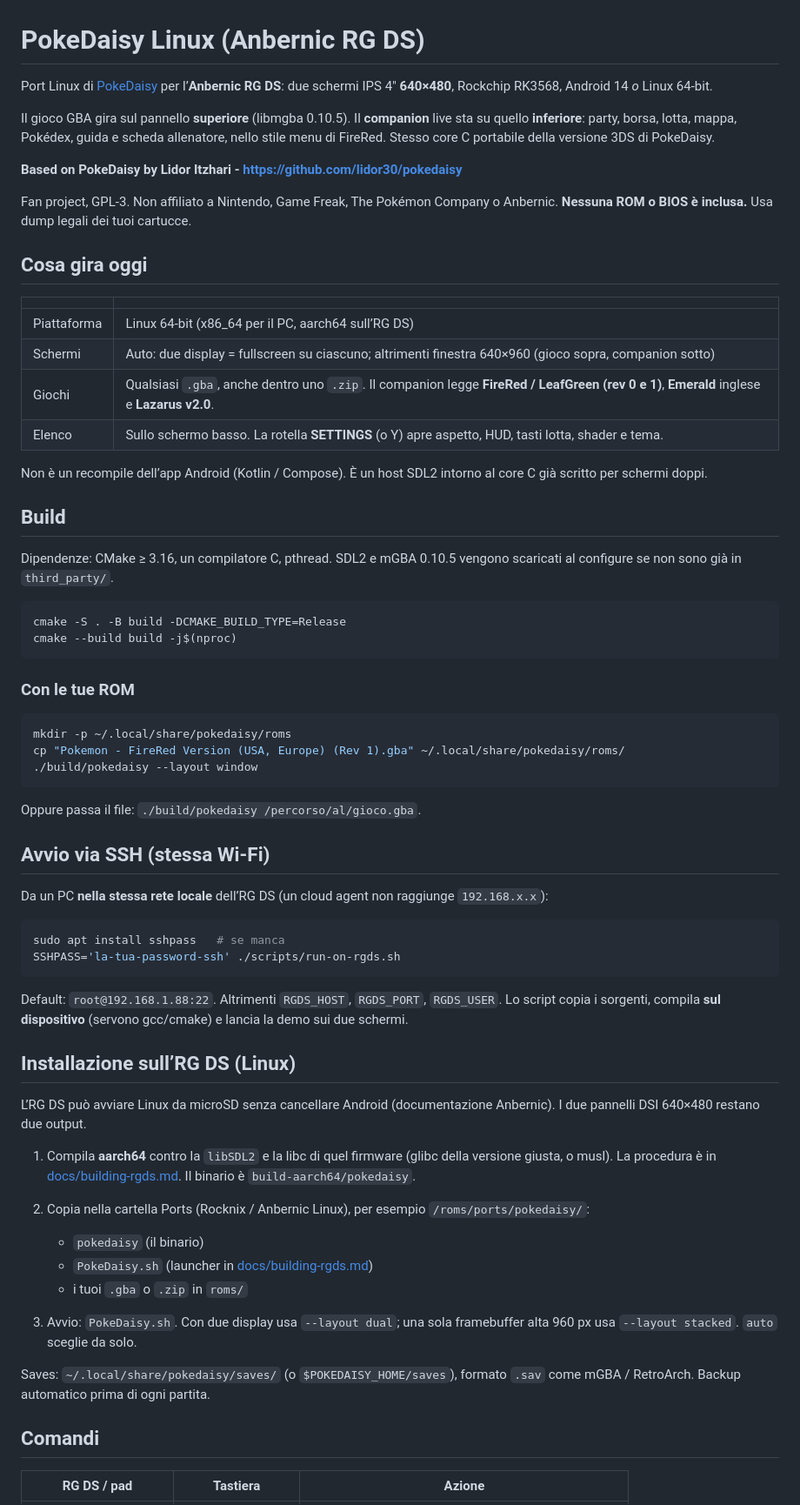
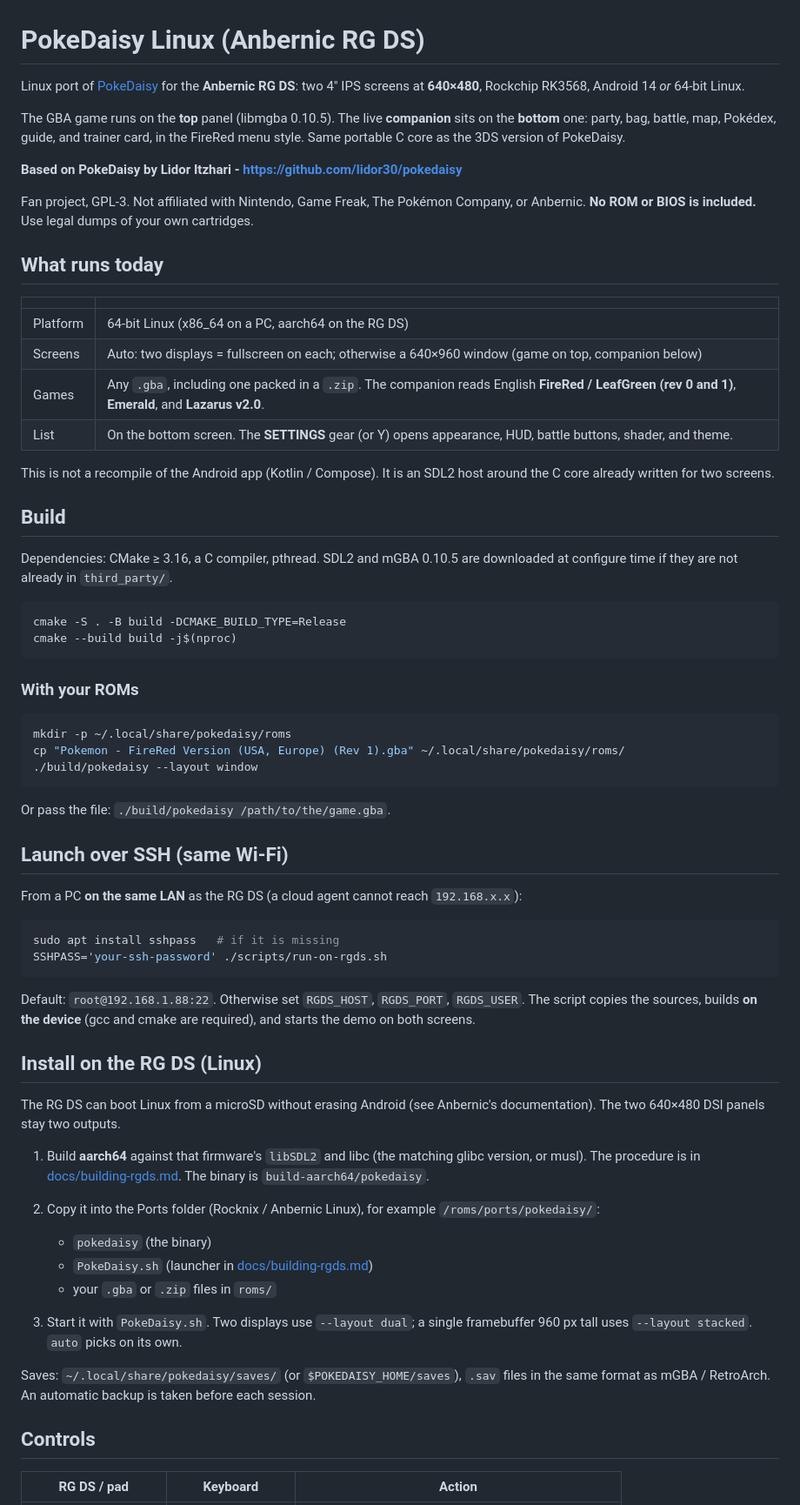
Before and after one commit to boorngos/pokedaisy-rgds-port, a Markdown page: README.md, the part around one of its changes. Shown at 87% size. GitHub-like rendering.

````diff
--- a/README.md
+++ b/README.md
@@ -1,34 +1,34 @@
 # PokeDaisy Linux (Anbernic RG DS)
 
-Port Linux di [PokeDaisy](https://github.com/lidor30/pokedaisy) per l’**Anbernic RG DS**: due schermi IPS 4" **640×480**, Rockchip RK3568, Android 14 *o* Linux 64-bit.
+Linux port of [PokeDaisy](https://github.com/lidor30/pokedaisy) for the **Anbernic RG DS**: two 4" IPS screens at **640×480**, Rockchip RK3568, Android 14 *or* 64-bit Linux.
 
-Il gioco GBA gira sul pannello **superiore** (libmgba 0.10.5). Il **companion** live sta su quello **inferiore**: party, borsa, lotta, mappa, Pokédex, guida e scheda allenatore, nello stile menu di FireRed. Stesso core C portabile della versione 3DS di PokeDaisy.
+The GBA game runs on the **top** panel (libmgba 0.10.5). The live **companion** sits on the **bottom** one: party, bag, battle, map, Pokédex, guide, and trainer card, in the FireRed menu style. Same portable C core as the 3DS version of PokeDaisy.
 
 **Based on PokeDaisy by Lidor Itzhari - https://github.com/lidor30/pokedaisy**
 
-Fan project, GPL-3. Non affiliato a Nintendo, Game Freak, The Pokémon Company o Anbernic. **Nessuna ROM o BIOS è inclusa.** Usa dump legali dei tuoi cartucce.
+Fan project, GPL-3. Not affiliated with Nintendo, Game Freak, The Pokémon Company, or Anbernic. **No ROM or BIOS is included.** Use legal dumps of your own cartridges.
 
-## Cosa gira oggi
+## What runs today
 
 | | |
 |---|---|
-| Piattaforma | Linux 64-bit (x86_64 per il PC, aarch64 sull’RG DS) |
-| Schermi | Auto: due display = fullscreen su ciascuno; altrimenti finestra 640×960 (gioco sopra, companion sotto) |
-| Giochi | Qualsiasi `.gba`, anche dentro uno `.zip`. Il companion legge **FireRed / LeafGreen (rev 0 e 1)**, **Emerald** inglese e **Lazarus v2.0**. |
-| Elenco | Sullo schermo basso. La rotella **SETTINGS** (o Y) apre aspetto, HUD, tasti lotta, shader e tema. |
+| Platform | 64-bit Linux (x86_64 on a PC, aarch64 on the RG DS) |
+| Screens | Auto: two displays = fullscreen on each; otherwise a 640×960 window (game on top, companion below) |
+| Games | Any `.gba`, including one packed in a `.zip`. The companion reads English **FireRed / LeafGreen (rev 0 and 1)**, **Emerald**, and **Lazarus v2.0**. |
+| List | On the bottom screen. The **SETTINGS** gear (or Y) opens appearance, HUD, battle buttons, shader, and theme. |
 
-Non è un recompile dell’app Android (Kotlin / Compose). È un host SDL2 intorno al core C già scritto per schermi doppi.
+This is not a recompile of the Android app (Kotlin / Compose). It is an SDL2 host around the C core already written for two screens.
 
 ## Build
 
-Dipendenze: CMake ≥ 3.16, un compilatore C, pthread. SDL2 e mGBA 0.10.5 vengono scaricati al configure se non sono già in `third_party/`.
+Dependencies: CMake ≥ 3.16, a C compiler, pthread. SDL2 and mGBA 0.10.5 are downloaded at configure time if they are not already in `third_party/`.
 
 ```sh
 cmake -S . -B build -DCMAKE_BUILD_TYPE=Release
 cmake --build build -j$(nproc)
 ```
 
-### Con le tue ROM
+### With your ROMs
 
 ```sh
 mkdir -p ~/.local/share/pokedaisy/roms
@@ -36,36 +36,36 @@ cp "Pokemon - FireRed Version (USA, Europe) (Rev 1).gba" ~/.local/share/pokedais
 ./build/pokedaisy --layout window
 ```
 
-Oppure passa il file: `./build/pokedaisy /percorso/al/gioco.gba`.
+Or pass the file: `./build/pokedaisy /path/to/the/game.gba`.
 
-## Avvio via SSH (stessa Wi‑Fi)
+## Launch over SSH (same Wi-Fi)
 
-Da un PC **nella stessa rete locale** dell’RG DS (un cloud agent non raggiunge `192.168.x.x`):
+From a PC **on the same LAN** as the RG DS (a cloud agent cannot reach `192.168.x.x`):
 
 ```sh
-sudo apt install sshpass   # se manca
-SSHPASS='la-tua-password-ssh' ./scripts/run-on-rgds.sh
+sudo apt install sshpass   # if it is missing
+SSHPASS='your-ssh-password' ./scripts/run-on-rgds.sh
 ```
 
-Default: `root@192.168.1.88:22`. Altrimenti `RGDS_HOST`, `RGDS_PORT`, `RGDS_USER`. Lo script copia i sorgenti, compila **sul dispositivo** (servono gcc/cmake) e lancia la demo sui due schermi.
+Default: `root@192.168.1.88:22`. Otherwise set `RGDS_HOST`, `RGDS_PORT`, `RGDS_USER`. The script copies the sources, builds **on the device** (gcc and cmake are required), and starts the demo on both screens.
 
-## Installazione sull’RG DS (Linux)
+## Install on the RG DS (Linux)
 
-L’RG DS può avviare Linux da microSD senza cancellare Android (documentazione Anbernic). I due pannelli DSI 640×480 restano due output.
+The RG DS can boot Linux from a microSD without erasing Android (see Anbernic's documentation). The two 640×480 DSI panels stay two outputs.
 
-1. Compila **aarch64** contro la `libSDL2` e la libc di quel firmware (glibc della versione giusta, o musl). La procedura è in [docs/building-rgds.md](docs/building-rgds.md). Il binario è `build-aarch64/pokedaisy`.
+1. Build **aarch64** against that firmware's `libSDL2` and libc (the matching glibc version, or musl). The procedure is in [docs/building-rgds.md](docs/building-rgds.md). The binary is `build-aarch64/pokedaisy`.
 
-2. Copia nella cartella Ports (Rocknix / Anbernic Linux), per esempio `/roms/ports/pokedaisy/`:
+2. Copy it into the Ports folder (Rocknix / Anbernic Linux), for example `/roms/ports/pokedaisy/`:
 
-   - `pokedaisy` (il binario)
+   - `pokedaisy` (the binary)
    - `PokeDaisy.sh` (launcher in [docs/building-rgds.md](docs/building-rgds.md))
-   - i tuoi `.gba` o `.zip` in `roms/`
+   - your `.gba` or `.zip` files in `roms/`
 
-3. Avvio: `PokeDaisy.sh`. Con due display usa `--layout dual`; una sola framebuffer alta 960 px usa `--layout stacked`. `auto` sceglie da solo.
+3. Start it with `PokeDaisy.sh`. Two displays use `--layout dual`; a single framebuffer 960 px tall uses `--layout stacked`. `auto` picks on its own.
 
-Saves: `~/.local/share/pokedaisy/saves/` (o `$POKEDAISY_HOME/saves`), formato `.sav` come mGBA / RetroArch. Backup automatico prima di ogni partita.
+Saves: `~/.local/share/pokedaisy/saves/` (or `$POKEDAISY_HOME/saves`), `.sav` files in the same format as mGBA / RetroArch. An automatic backup is taken before each session.
 
-## Comandi
+## Controls
 
-| RG DS / pad | Tastiera | Azione |
+| RG DS / pad | Keyboard | Action |
 |---|---|---|
````
Also changed, not shown: other parts of README.md (+19 -19 lines).
